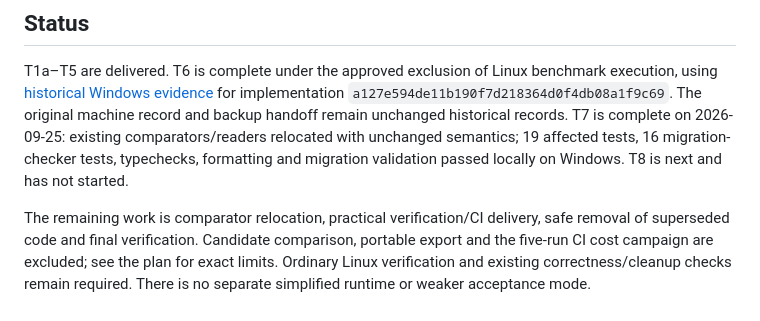
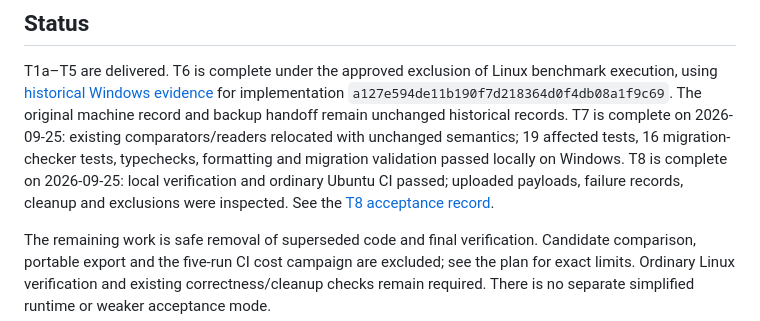
Before and after one commit to that-webdev-dude/ngne, a Markdown page: plans/tooling/README.md, the part around the change. GitHub-like rendering.

Commit message:
Record T8 verification and CI acceptance

```diff
--- a/plans/tooling/README.md
+++ b/plans/tooling/README.md
@@ -14,10 +14,11 @@ for implementation `a127e594de11b190f7d218364d0f4db08a1f9c69`.
 The original machine record and backup handoff remain unchanged historical records.
 T7 is complete on 2026-09-25: existing comparators/readers relocated with unchanged
 semantics; 19 affected tests, 16 migration-checker tests, typechecks, formatting
-and migration validation passed locally on Windows. T8 is next and has not started.
+and migration validation passed locally on Windows. T8 is complete on 2026-09-25:
+local verification and ordinary Ubuntu CI passed; uploaded payloads, failure records,
+cleanup and exclusions were inspected. See the [T8 acceptance record](jira-ticket-sequence.md#t8-finish-verification-commands-and-ci-artifacts).
 
-The remaining work is comparator relocation, practical verification/CI delivery,
-safe removal of superseded code and final verification. Candidate comparison,
+The remaining work is safe removal of superseded code and final verification. Candidate comparison,
 portable export and the five-run CI cost campaign are excluded; see the plan for
 exact limits. Ordinary Linux verification and existing correctness/cleanup checks
 remain required. There is no separate simplified runtime or weaker acceptance mode.
```
Also changed, not shown: plans/tooling/jira-ticket-sequence.md (+16 -2 lines), plans/tooling/migration-plan.md (+3 -3 lines).
